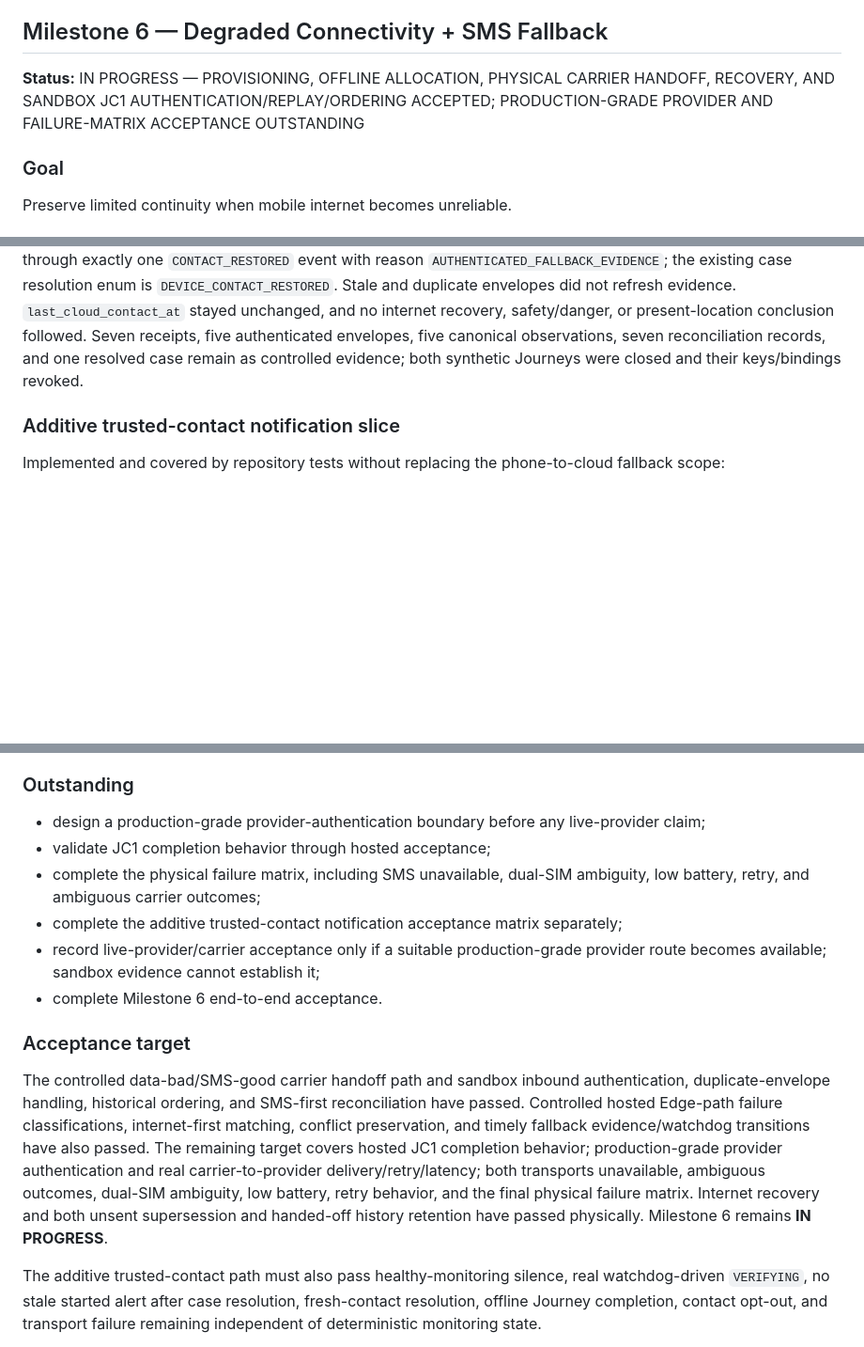
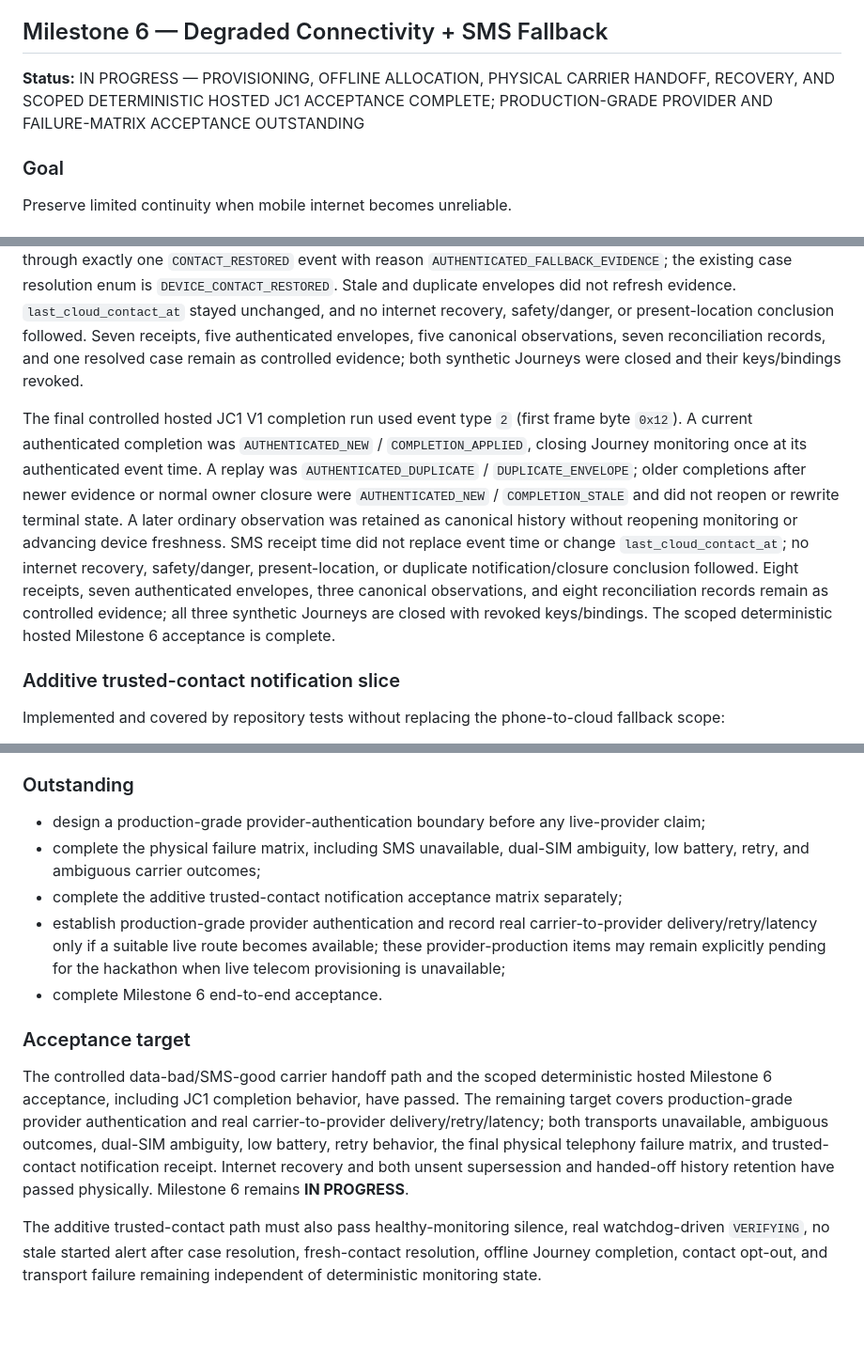
Before and after one commit to Rahmvn/journey-continuity, a Markdown page: docs/MILESTONES.md, 3 parts joined by grey strips. Shown at 94% size. GitHub-like rendering; blank space fills up the shorter version.

```diff
--- a/docs/MILESTONES.md
+++ b/docs/MILESTONES.md
@@ -303,7 +303,7 @@ Remote deployment acceptance:
 
 ## Milestone 6 — Degraded Connectivity + SMS Fallback
 
-**Status:** IN PROGRESS — PROVISIONING, OFFLINE ALLOCATION, PHYSICAL CARRIER HANDOFF, RECOVERY, AND SANDBOX JC1 AUTHENTICATION/REPLAY/ORDERING ACCEPTED; PRODUCTION-GRADE PROVIDER AND FAILURE-MATRIX ACCEPTANCE OUTSTANDING
+**Status:** IN PROGRESS — PROVISIONING, OFFLINE ALLOCATION, PHYSICAL CARRIER HANDOFF, RECOVERY, AND SCOPED DETERMINISTIC HOSTED JC1 ACCEPTANCE COMPLETE; PRODUCTION-GRADE PROVIDER AND FAILURE-MATRIX ACCEPTANCE OUTSTANDING
 
 ### Goal
 
@@ -377,6 +377,8 @@ Controlled hosted Edge-path acceptance passed on 2026-09-25 using synthetic/test
 
 The subsequent controlled hosted timely-evidence run accepted `AUTHENTICATED_NEW` / `SMS_CREATED_CANONICAL` and advanced transport-neutral `FALLBACK_SMS` evidence. The watchdog's 300-second silence rule uses the newer of cloud contact and authenticated device evidence; JC1 eligibility requires observation age at most five minutes, future-clock tolerance of one minute, and strictly newer eligible envelope/telemetry/event-time progression. Timely evidence prevented false silence and resolved a real open verification (`AUTHENTICATED_DEVICE_EVIDENCE_TIMEOUT`) through exactly one `CONTACT_RESTORED` event with reason `AUTHENTICATED_FALLBACK_EVIDENCE`; the existing case resolution enum is `DEVICE_CONTACT_RESTORED`. Stale and duplicate envelopes did not refresh evidence. `last_cloud_contact_at` stayed unchanged, and no internet recovery, safety/danger, or present-location conclusion followed. Seven receipts, five authenticated envelopes, five canonical observations, seven reconciliation records, and one resolved case remain as controlled evidence; both synthetic Journeys were closed and their keys/bindings revoked.
 
+The final controlled hosted JC1 V1 completion run used event type `2` (first frame byte `0x12`). A current authenticated completion was `AUTHENTICATED_NEW` / `COMPLETION_APPLIED`, closing Journey monitoring once at its authenticated event time. A replay was `AUTHENTICATED_DUPLICATE` / `DUPLICATE_ENVELOPE`; older completions after newer evidence or normal owner closure were `AUTHENTICATED_NEW` / `COMPLETION_STALE` and did not reopen or rewrite terminal state. A later ordinary observation was retained as canonical history without reopening monitoring or advancing device freshness. SMS receipt time did not replace event time or change `last_cloud_contact_at`; no internet recovery, safety/danger, present-location, or duplicate notification/closure conclusion followed. Eight receipts, seven authenticated envelopes, three canonical observations, and eight reconciliation records remain as controlled evidence; all three synthetic Journeys are closed with revoked keys/bindings. The scoped deterministic hosted Milestone 6 acceptance is complete.
+
 ### Additive trusted-contact notification slice
 
 Implemented and covered by repository tests without replacing the phone-to-cloud fallback scope:
@@ -395,15 +397,14 @@ Hosted migration `20260918000200_milestone_6_supersede_stale_sms.sql` is applied
 ### Outstanding
 
 - design a production-grade provider-authentication boundary before any live-provider claim;
-- validate JC1 completion behavior through hosted acceptance;
 - complete the physical failure matrix, including SMS unavailable, dual-SIM ambiguity, low battery, retry, and ambiguous carrier outcomes;
 - complete the additive trusted-contact notification acceptance matrix separately;
-- record live-provider/carrier acceptance only if a suitable production-grade provider route becomes available; sandbox evidence cannot establish it;
+- establish production-grade provider authentication and record real carrier-to-provider delivery/retry/latency only if a suitable live route becomes available; these provider-production items may remain explicitly pending for the hackathon when live telecom provisioning is unavailable;
 - complete Milestone 6 end-to-end acceptance.
 
 ### Acceptance target
 
-The controlled data-bad/SMS-good carrier handoff path and sandbox inbound authentication, duplicate-envelope handling, historical ordering, and SMS-first reconciliation have passed. Controlled hosted Edge-path failure classifications, internet-first matching, conflict preservation, and timely fallback evidence/watchdog transitions have also passed. The remaining target covers hosted JC1 completion behavior; production-grade provider authentication and real carrier-to-provider delivery/retry/latency; both transports unavailable, ambiguous outcomes, dual-SIM ambiguity, low battery, retry behavior, and the final physical failure matrix. Internet recovery and both unsent supersession and handed-off history retention have passed physically. Milestone 6 remains **IN PROGRESS**.
+The controlled data-bad/SMS-good carrier handoff path and the scoped deterministic hosted Milestone 6 acceptance, including JC1 completion behavior, have passed. The remaining target covers production-grade provider authentication and real carrier-to-provider delivery/retry/latency; both transports unavailable, ambiguous outcomes, dual-SIM ambiguity, low battery, retry behavior, the final physical telephony failure matrix, and trusted-contact notification receipt. Internet recovery and both unsent supersession and handed-off history retention have passed physically. Milestone 6 remains **IN PROGRESS**.
 
 The additive trusted-contact path must also pass healthy-monitoring silence, real watchdog-driven `VERIFYING`, no stale started alert after case resolution, fresh-contact resolution, offline Journey completion, contact opt-out, and transport failure remaining independent of deterministic monitoring state.
 
```
Also changed, not shown: docs/MILESTONE_6_ACCEPTANCE.md (+25 -10 lines), docs/MILESTONE_6_DEPLOYMENT.md (+4 -2 lines).
